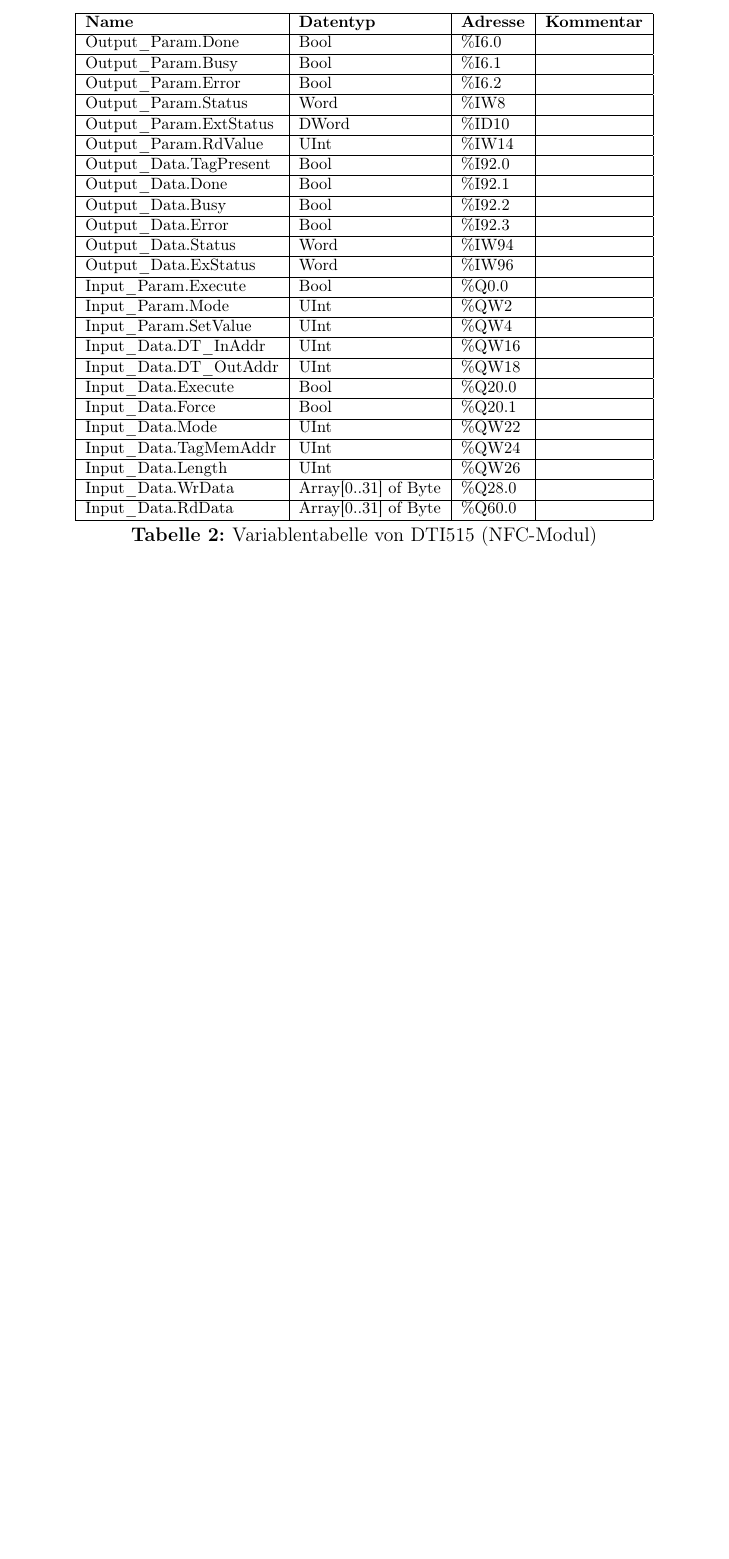
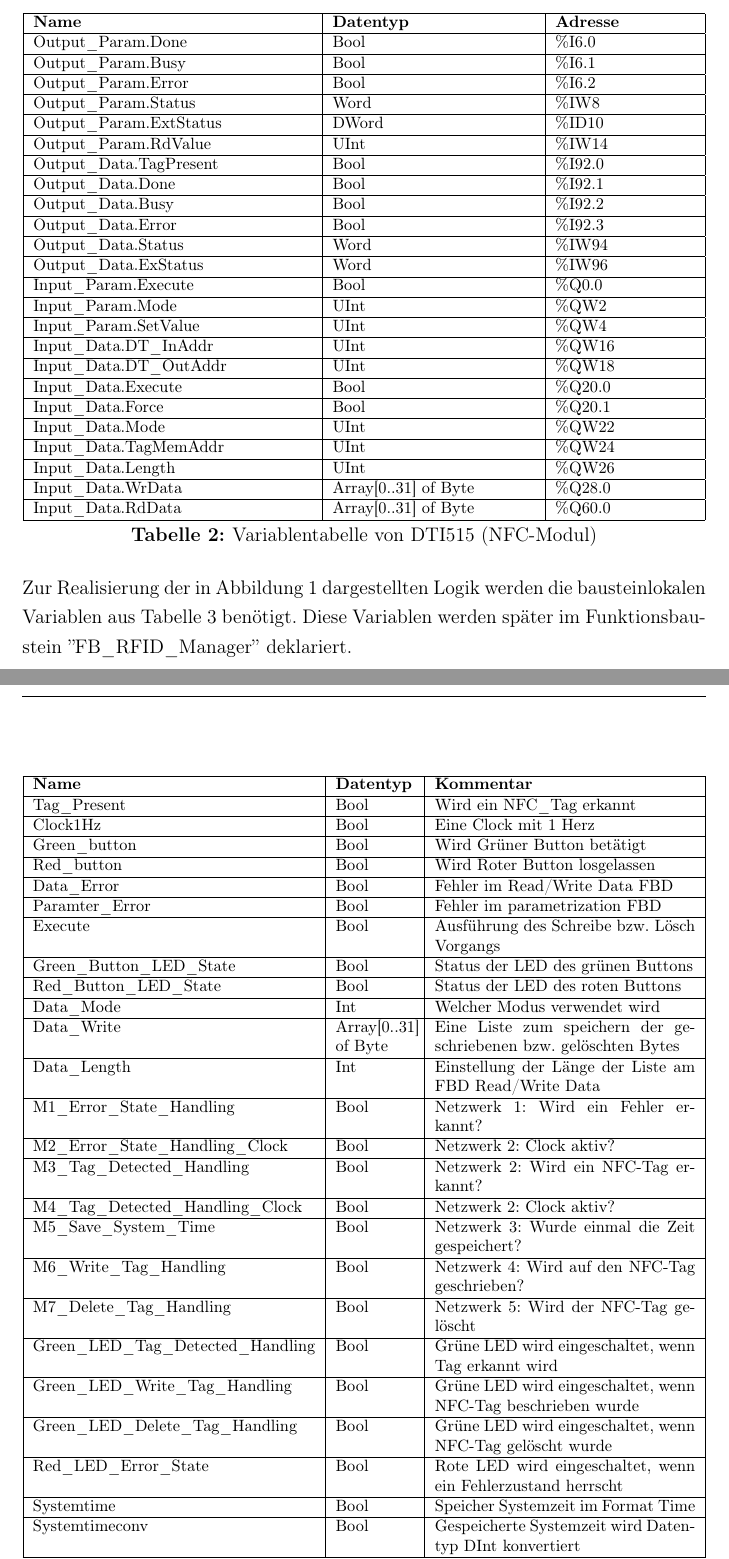
Before and after one commit to SimonSchaeff/Industrielle_Bussysteme_Doku, a LaTeX book (latex_doku_master/WissBer_PA_SA_BA.tex, which reads latex_doku_master/chapter/konzeptentwurf.tex): part of page 6 of 12 before the commit and two parts of pages 6 and 7 of 13 after it, the two joined at a grey line, cut so that both start at the same text, the shorter picture padded with empty space. Compiled offline with pdfLaTeX.

Commit message:
konzeptentwurf lesereif

```diff
--- a/latex_doku_master/chapter/konzeptentwurf.tex
+++ b/latex_doku_master/chapter/konzeptentwurf.tex
@@ -56,39 +57,78 @@ Erstellung eines Konzept (Planung) mit geeigneter (kompakter) Dokumentation \new
 	\centering
 	\renewcommand{\arraystretch}{1.0} % Verringert den Zeilenabstand
 	\footnotesize
-	\begin{tabular}{|l|l|l|l|}
+	\begin{tabular}{|p{6cm}|p{4.36cm}|p{3cm}|}
 		\hline
-		\textbf{Name} & \textbf{Datentyp} & \textbf{Adresse} & \textbf{Kommentar} \\ \hline
-		Output\_Param.Done & Bool & \%I6.0 & \\ \hline
-		Output\_Param.Busy & Bool & \%I6.1 & \\ \hline
-		Output\_Param.Error & Bool & \%I6.2 & \\ \hline
-		Output\_Param.Status & Word & \%IW8 & \\ \hline
-		Output\_Param.ExtStatus & DWord & \%ID10 & \\ \hline
-		Output\_Param.RdValue & UInt & \%IW14 & \\ \hline
-		Output\_Data.TagPresent & Bool & \%I92.0 & \\ \hline
-		Output\_Data.Done & Bool & \%I92.1 & \\ \hline
-		Output\_Data.Busy & Bool & \%I92.2 & \\ \hline
-		Output\_Data.Error & Bool & \%I92.3 & \\ \hline
-		Output\_Data.Status & Word & \%IW94 & \\ \hline
-		Output\_Data.ExStatus & Word & \%IW96 & \\ \hline
-		Input\_Param.Execute & Bool & \%Q0.0 & \\ \hline
-		Input\_Param.Mode & UInt & \%QW2 & \\ \hline
-		Input\_Param.SetValue & UInt & \%QW4 & \\ \hline
-		Input\_Data.DT\_InAddr & UInt & \%QW16 & \\ \hline
-		Input\_Data.DT\_OutAddr & UInt & \%QW18 & \\ \hline
-		Input\_Data.Execute & Bool & \%Q20.0 & \\ \hline
-		Input\_Data.Force & Bool & \%Q20.1 & \\ \hline
-		Input\_Data.Mode & UInt & \%QW22 & \\ \hline
-		Input\_Data.TagMemAddr & UInt & \%QW24 & \\ \hline
-		Input\_Data.Length & UInt & \%QW26 & \\ \hline
-		Input\_Data.WrData & Array[0..31] of Byte & \%Q28.0 & \\ \hline
-		Input\_Data.RdData & Array[0..31] of Byte & \%Q60.0 & \\ \hline
+		\textbf{Name} & \textbf{Datentyp} & \textbf{Adresse} \\ \hline
+		Output\_Param.Done & Bool & \%I6.0 \\ \hline
+		Output\_Param.Busy & Bool & \%I6.1 \\ \hline
+		Output\_Param.Error & Bool & \%I6.2 \\ \hline
+		Output\_Param.Status & Word & \%IW8 \\ \hline
+		Output\_Param.ExtStatus & DWord & \%ID10 \\ \hline
+		Output\_Param.RdValue & UInt & \%IW14 \\ \hline
+		Output\_Data.TagPresent & Bool & \%I92.0 \\ \hline
+		Output\_Data.Done & Bool & \%I92.1 \\ \hline
+		Output\_Data.Busy & Bool & \%I92.2 \\ \hline
+		Output\_Data.Error & Bool & \%I92.3 \\ \hline
+		Output\_Data.Status & Word & \%IW94 \\ \hline
+		Output\_Data.ExStatus & Word & \%IW96 \\ \hline
+		Input\_Param.Execute & Bool & \%Q0.0 \\ \hline
+		Input\_Param.Mode & UInt & \%QW2 \\ \hline
+		Input\_Param.SetValue & UInt & \%QW4 \\ \hline
+		Input\_Data.DT\_InAddr & UInt & \%QW16 \\ \hline
+		Input\_Data.DT\_OutAddr & UInt & \%QW18 \\ \hline
+		Input\_Data.Execute & Bool & \%Q20.0 \\ \hline
+		Input\_Data.Force & Bool & \%Q20.1 \\ \hline
+		Input\_Data.Mode & UInt & \%QW22 \\ \hline
+		Input\_Data.TagMemAddr & UInt & \%QW24 \\ \hline
+		Input\_Data.Length & UInt & \%QW26 \\ \hline
+		Input\_Data.WrData & Array[0..31] of Byte & \%Q28.0 \\ \hline
+		Input\_Data.RdData & Array[0..31] of Byte & \%Q60.0 \\ \hline
 	\end{tabular}
 	\caption{Variablentabelle von DTI515 (NFC-Modul)}
 	\label{tab:DTI515}
 \end{table}
 
-\clearpage
+Zur Realisierung der in Abbildung \ref{fig:StateMachineDiagramm} dargestellten Logik werden die bausteinlokalen Variablen aus Tabelle \ref{tab:BausteinlokaleVariablen} benötigt. Diese Variablen werden später im Funktionsbaustein ''FB\_RFID\_Manager'' deklariert.
+
+\begin{table}[h!]
+	\centering
+	\renewcommand{\arraystretch}{1.0} % Verringert den Zeilenabstand
+	\footnotesize
+	\begin{tabular}{|l|p{1.7cm}|p{5.6cm}|} % p{10cm} sorgt dafür, dass die Kommentare umbrochen werden
+		\hline
+		\textbf{Name} & \textbf{Datentyp}  & \textbf{Kommentar} \\ \hline
+		Tag\_Present & Bool & Wird ein NFC\_Tag erkannt \\ \hline
+		Clock1Hz & Bool & Eine Clock mit 1 Herz \\ \hline
+		Green\_button & Bool & Wird Grüner Button betätigt \\ \hline
+		Red\_button & Bool & Wird Roter Button losgelassen \\ \hline
+		Data\_Error & Bool & Fehler im Read/Write Data FBD \\ \hline
+		Paramter\_Error & Bool & Fehler im parametrization FBD \\ \hline
+		Execute & Bool & Ausführung des Schreibe bzw. Lösch Vorgangs \\ \hline
+		Green\_Button\_LED\_State & Bool & Status der LED des grünen Buttons \\ \hline
+		Red\_Button\_LED\_State & Bool & Status der LED des roten Buttons \\ \hline
+		Data\_Mode & Int & Welcher Modus verwendet wird \\ \hline
+		Data\_Write & Array[0..31] of Byte & Eine Liste zum speichern der geschriebenen bzw. gelöschten Bytes \\ \hline
+		Data\_Length & Int & Einstellung der Länge der Liste am FBD Read/Write Data \\ \hline
+		M1\_Error\_State\_Handling & Bool & Netzwerk 1: Wird ein Fehler erkannt? \\ \hline
+		M2\_Error\_State\_Handling\_Clock & Bool & Netzwerk 2: Clock aktiv? \\ \hline
+		M3\_Tag\_Detected\_Handling & Bool & Netzwerk 2: Wird ein NFC-Tag erkannt? \\ \hline
+		M4\_Tag\_Detected\_Handling\_Clock & Bool & Netzwerk 2: Clock aktiv? \\ \hline
+		M5\_Save\_System\_Time & Bool & Netzwerk 3: Wurde einmal die Zeit gespeichert? \\ \hline
+		M6\_Write\_Tag\_Handling & Bool & Netzwerk 4: Wird auf den NFC-Tag geschrieben? \\ \hline
+		M7\_Delete\_Tag\_Handling & Bool & Netzwerk 5: Wird der NFC-Tag gelöscht \\ \hline
+		Green\_LED\_Tag\_Detected\_Handling & Bool & Grüne LED wird eingeschaltet, wenn Tag erkannt wird \\ \hline
+		Green\_LED\_Write\_Tag\_Handling & Bool & Grüne LED wird eingeschaltet, wenn NFC-Tag beschrieben wurde \\ \hline
+		Green\_LED\_Delete\_Tag\_Handling & Bool & Grüne LED wird eingeschaltet, wenn NFC-Tag gelöscht wurde \\ \hline
+		Red\_LED\_Error\_State & Bool & Rote LED wird eingeschaltet, wenn ein Fehlerzustand herrscht \\ \hline
+		Systemtime & Bool & Speicher Systemzeit im Format Time \\ \hline
+		Systemtimeconv & Bool & Gespeicherte Systemzeit wird Datentyp DInt konvertiert \\ \hline
+		Execute\_Write\_Handling & Bool & Ausführung des Schreibbefehls \\ \hline
+		Execute\_Delete\_Handling & Bool & Ausführung des Löschbefehls \\ \hline
+	\end{tabular}
+	\caption{Bausteinlokale Variablen von Funktionsbaustein ''FB\_RFID\_Manager''}
+	\label{tab:BausteinlokaleVariablen}
+\end{table}
 
 % ------------------------------------------------------------------------------------
 %... Text Konzeptentwurf: Gegenüberstellung verschiedener Lösungsansätze und Lösungsgenerierung, etc.
```
Also changed, not shown: latex_doku_master/WissBer_PA_SA_BA.pdf, latex_doku_master/chapter/konzeptentwurf.tex (13 more changed lines).
